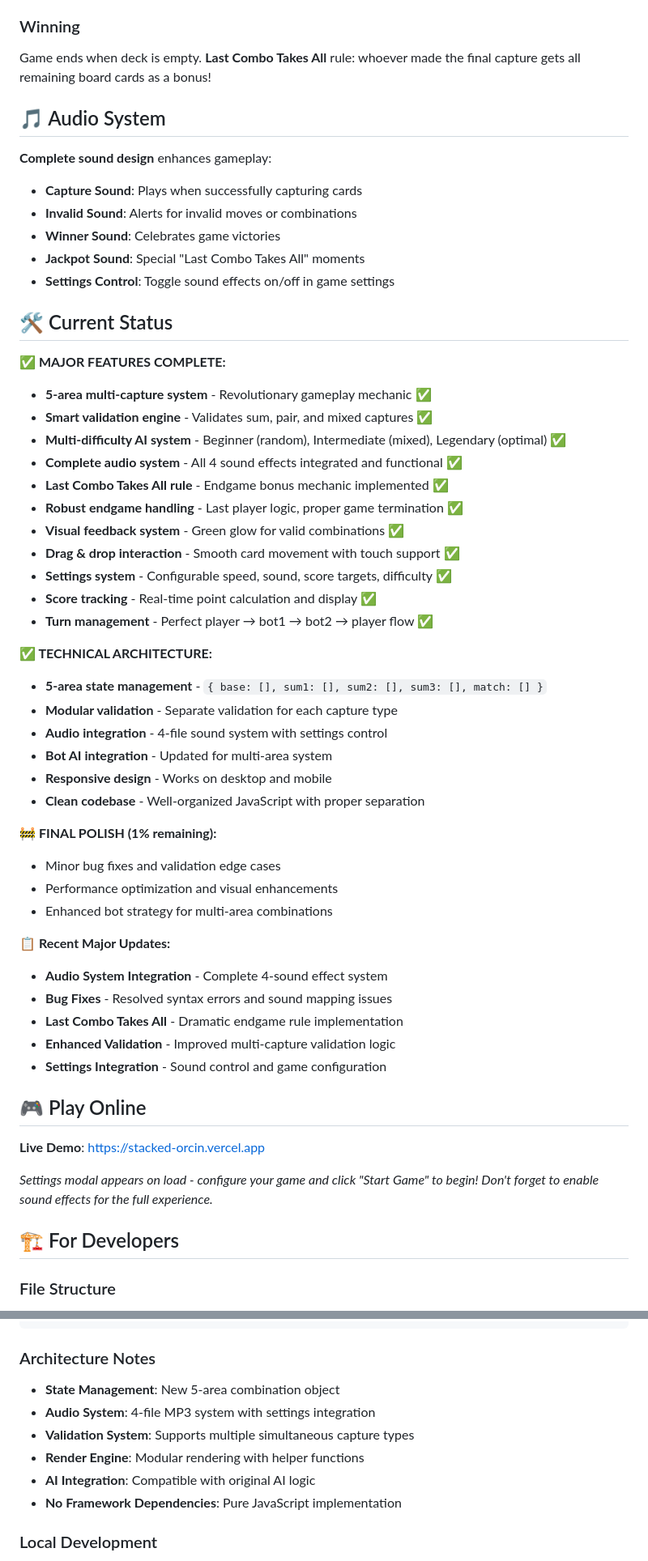
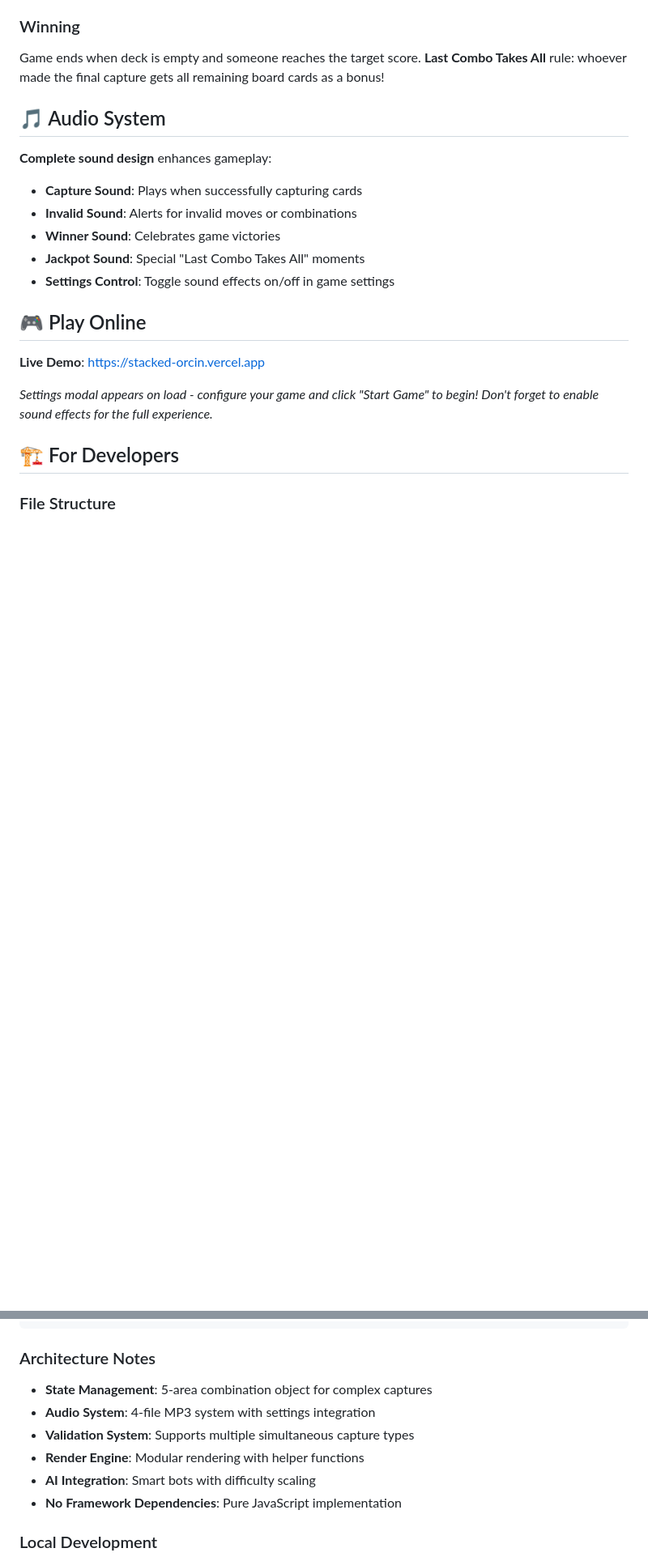
Before and after one commit to toocheesy/STACKED, a Markdown page: README.md, 2 parts joined by grey strips. Shown at 81% size. GitHub-like rendering; blank space fills up the shorter version.

Commit message:
working game/cosmetic changes upcoming...

````diff
--- a/README.md
+++ b/README.md
@@ -57,7 +57,7 @@ Be the first to reach the target score (default 500 points, adjustable in settin
 - **Multi-capture bonus**: Score all captured cards simultaneously
 
 ### Winning
-Game ends when deck is empty. **Last Combo Takes All** rule: whoever made the final capture gets all remaining board cards as a bonus!
+Game ends when deck is empty and someone reaches the target score. **Last Combo Takes All** rule: whoever made the final capture gets all remaining board cards as a bonus!
 
 ## 🎵 Audio System
 
@@ -67,41 +67,6 @@ Game ends when deck is empty. **Last Combo Takes All** rule: whoever made the fi
 - **Winner Sound**: Celebrates game victories
 - **Jackpot Sound**: Special "Last Combo Takes All" moments
 - **Settings Control**: Toggle sound effects on/off in game settings
-
-## 🛠️ Current Status
-
-**✅ MAJOR FEATURES COMPLETE:**
-- **5-area multi-capture system** - Revolutionary gameplay mechanic ✅
-- **Smart validation engine** - Validates sum, pair, and mixed captures ✅
-- **Multi-difficulty AI system** - Beginner (random), Intermediate (mixed), Legendary (optimal) ✅
-- **Complete audio system** - All 4 sound effects integrated and functional ✅
-- **Last Combo Takes All rule** - Endgame bonus mechanic implemented ✅
-- **Robust endgame handling** - Last player logic, proper game termination ✅
-- **Visual feedback system** - Green glow for valid combinations ✅
-- **Drag & drop interaction** - Smooth card movement with touch support ✅
-- **Settings system** - Configurable speed, sound, score targets, difficulty ✅
-- **Score tracking** - Real-time point calculation and display ✅
-- **Turn management** - Perfect player → bot1 → bot2 → player flow ✅
-
-**✅ TECHNICAL ARCHITECTURE:**
-- **5-area state management** - `{ base: [], sum1: [], sum2: [], sum3: [], match: [] }`
-- **Modular validation** - Separate validation for each capture type
-- **Audio integration** - 4-file sound system with settings control
-- **Bot AI integration** - Updated for multi-area system
-- **Responsive design** - Works on desktop and mobile
-- **Clean codebase** - Well-organized JavaScript with proper separation
-
-**🚧 FINAL POLISH (1% remaining):**
-- Minor bug fixes and validation edge cases
-- Performance optimization and visual enhancements
-- Enhanced bot strategy for multi-area combinations
-
-**📋 Recent Major Updates:**
-- **Audio System Integration** - Complete 4-sound effect system
-- **Bug Fixes** - Resolved syntax errors and sound mapping issues
-- **Last Combo Takes All** - Dramatic endgame rule implementation
-- **Enhanced Validation** - Improved multi-capture validation logic
-- **Settings Integration** - Sound control and game configuration
 
 ## 🎮 Play Online
 
@@ -131,11 +96,11 @@ STACKED/
 ```
 
 ### Architecture Notes
-- **State Management**: New 5-area combination object
+- **State Management**: 5-area combination object for complex captures
 - **Audio System**: 4-file MP3 system with settings integration
 - **Validation System**: Supports multiple simultaneous capture types
 - **Render Engine**: Modular rendering with helper functions
-- **AI Integration**: Compatible with original AI logic
+- **AI Integration**: Smart bots with difficulty scaling
 - **No Framework Dependencies**: Pure JavaScript implementation
 
 ### Local Development
````
Also changed, not shown: other parts of README.md (+2 -2 lines).
